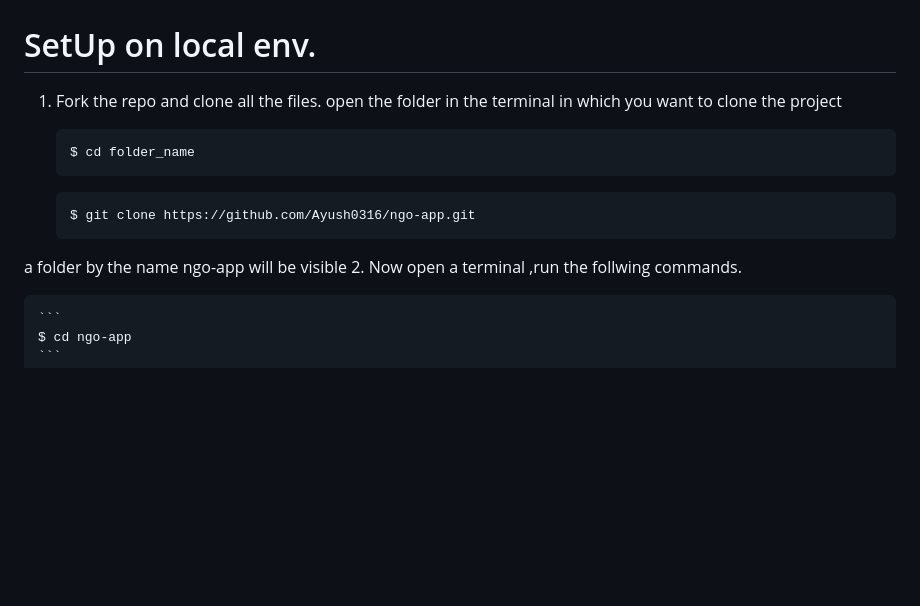
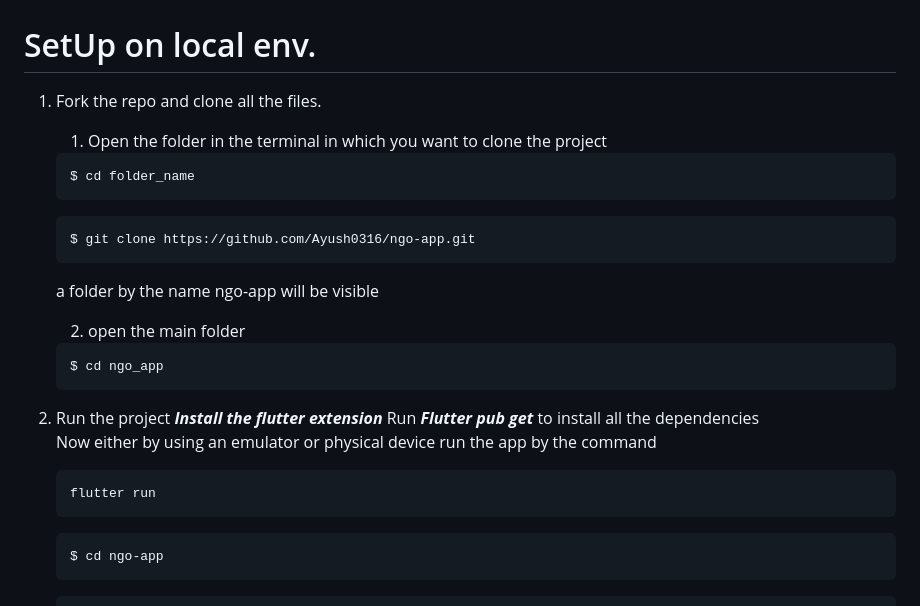
Before and after one commit to Ayush0316/ngo-app, a Markdown page: README.md, the part around the change. GitHub-like rendering; blank space fills up the shorter version.

Commit message:
added run commands

````diff
--- a/README.md
+++ b/README.md
@@ -55,17 +55,29 @@ Our app has an additional feature of community build-up. Many students, and teen
 <a name="setup"></a>
 # SetUp on local env.
 1. Fork the repo and clone all the files.
-open the folder in the terminal in which you want to clone the project
 
+    1. Open the folder in the terminal in which you want to clone the project
     ```
     $ cd folder_name
     ```
     ```
     $ git clone https://github.com/Ayush0316/ngo-app.git
     ```
-a folder by the name ngo-app will be visible
-2. Now open a terminal ,run the follwing commands.
 
+    a folder by the name ngo-app will be visible</br>
+
+    2. open the main folder
+    ```
+    $ cd ngo_app
+    ```
+
+2. Run the project </br>
+    ***Install the flutter extension***</br>
+    Run ***Flutter pub get*** to install all the dependencies<br>
+    Now either by using an emulator or physical device run the app by the command
+    ```
+    flutter run
+    ```
     ```
     $ cd ngo-app
     ```
````
